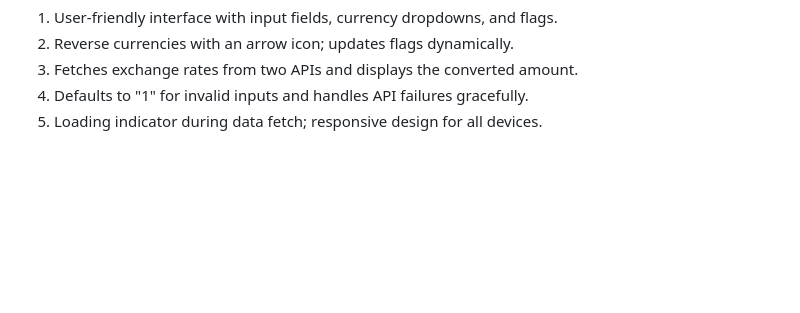
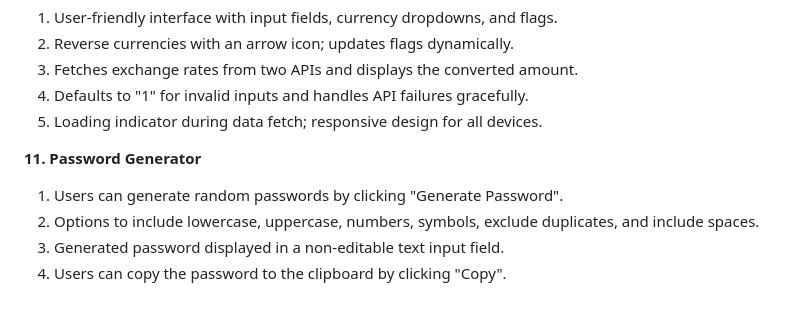
Before and after one commit to Manan-Joshi750/JS_HTML_CSS, a Markdown page: README.md, the part around the change. Drawn GitHub-style; blank space fills up the shorter version.

Commit message:
Added Password Generator

```diff
--- a/README.md
+++ b/README.md
@@ -76,3 +76,10 @@
 3. Fetches exchange rates from two APIs and displays the converted amount.
 4. Defaults to "1" for invalid inputs and handles API failures gracefully.
 5. Loading indicator during data fetch; responsive design for all devices.
+
+**11. Password Generator**
+
+1. Users can generate random passwords by clicking "Generate Password".
+2. Options to include lowercase, uppercase, numbers, symbols, exclude duplicates, and include spaces.
+3. Generated password displayed in a non-editable text input field.
+4. Users can copy the password to the clipboard by clicking "Copy".
```
